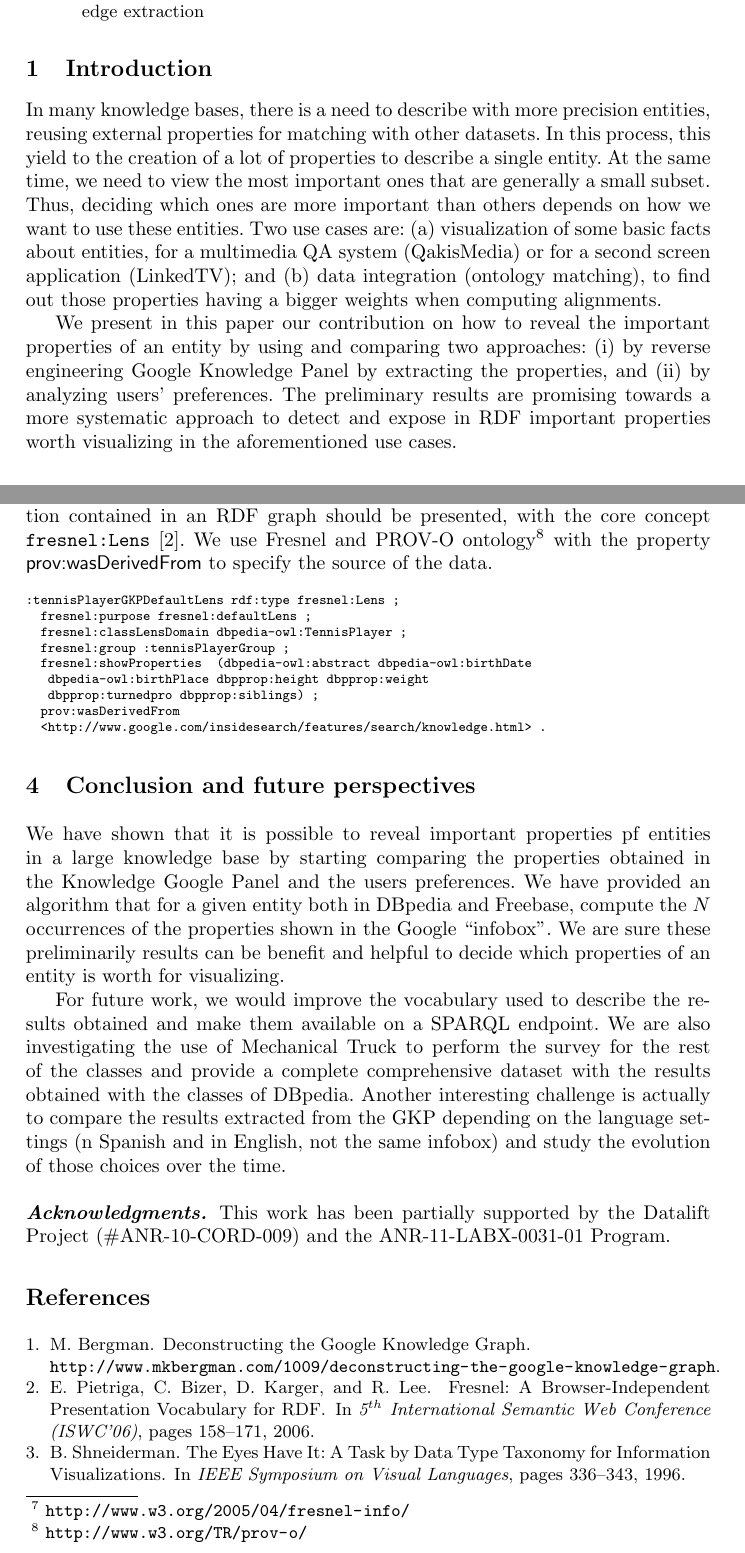
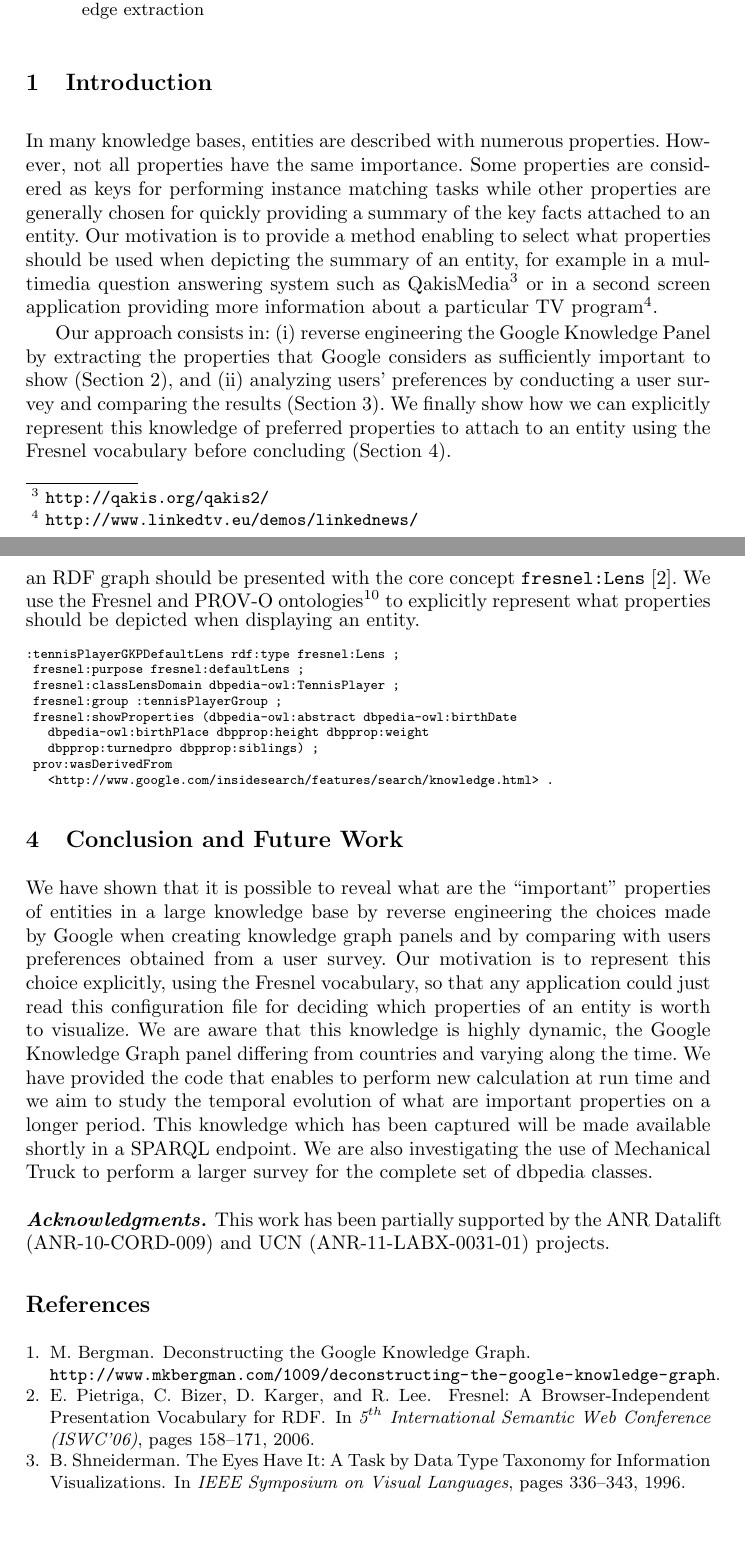
Before and after one commit to ahmadassaf/KBE, a LaTeX paper (eswc2014-poster/eswc2014-poster.tex): two parts of pages 1 and 4 of 5 before the commit and two parts of pages 1 and 4 of 4 after it, joined at a grey line, cut so that both start at the same text, the shorter picture padded with empty space. Compiled offline with pdfLaTeX.

Commit message:
Re-work compeltely the paper

```diff
--- a/eswc2014-poster/eswc2014-poster.tex
+++ b/eswc2014-poster/eswc2014-poster.tex
@@ -72,11 +72,9 @@ Entities play a key role in knowledge bases in general and in the Web of Data in
 
 \section{Introduction}
 \label{sec:introduction}
-In many knowledge bases, there is a need to describe with more precision entities, reusing external properties for matching with other datasets. In this process, this yield to the creation of a lot of properties to describe a single entity. At the same time, we need to view the most important ones that are generally a small subset. Thus, deciding which ones are more important than others depends on how we want to use these entities. Two use cases are:
-(a) visualization of some basic facts about entities, for a multimedia QA system (QakisMedia) or for a second screen application (LinkedTV); and (b) data integration (ontology matching), to find out those properties having a bigger weights when computing alignments.
+In many knowledge bases, entities are described with numerous properties. However, not all properties have the same importance. Some properties are considered as keys for performing instance matching tasks while other properties are generally chosen for quickly providing a summary of the key facts attached to an entity. Our motivation is to provide a method enabling to select what properties should be used when depicting the summary of an entity, for example in a multimedia question answering system such as QakisMedia\footnote{\url{http://qakis.org/qakis2/}} or in a second screen application providing more information about a particular TV program\footnote{\url{http://www.linkedtv.eu/demos/linkednews/}}.
 
-We present in this paper our contribution on how to reveal the important properties of an entity by using and comparing two approaches: (i) by reverse engineering Google Knowledge Panel by extracting the properties, and (ii) by analyzing users' preferences. The preliminary results are promising towards a more systematic approach to detect and expose in RDF important properties worth visualizing in the aforementioned use cases.
-%  The rest of the paper is structured as follows: In Section ~\ref{sec:knowledge-graph}, we present the algorithm to extract the Knowledge graph by querying entities that are both present in DBpedia and Freebase ; then in Section ~\ref{sec:evaluation} to present the first results of the evaluation with users' survey. We then show how we use Fresnel and PROV Ontology to model the dataset obtained. Section ~\ref{sec:conclusion} briefly mention some perspectives.
+Our approach consists in: (i) reverse engineering the Google Knowledge Panel by extracting the properties that Google considers as sufficiently important to show (Section~\ref{sec:knowledge-graph}), and (ii) analyzing users' preferences by conducting a user survey and comparing the results (Section~\ref{sec:evaluation}). We finally show how we can explicitly represent this knowledge of preferred properties to attach to an entity using the Fresnel vocabulary before concluding (Section \ref{sec:conclusion}).
 
 %%%%%%%%%%%%%%%%%%%%%%%%%%%%%%%%%%%%%%%%%%%%%%%%%%%%%%%%%%%%%%%%%
 %%%  2. Reverse Engineering the Google Knowledge Graph Panel  %%%
@@ -156,40 +144,35 @@ With this set of 9 Concepts, We are covering $301,189$ entities of DBpedia that
 
 \paragraph{\textbf{Modeling the preferred properties with Fresnel.}}
 \label{sec:fresnel}
-Fresnel\footnote{\url{http://www.w3.org/2005/04/fresnel-info/}} is a presentation vocabulary for displaying RDF data. It specifies \textit{what} what information contained in an RDF graph should be presented, with the core concept \texttt{fresnel:Lens} \cite{pietriga2006}. We use Fresnel and PROV-O ontology\footnote{\url{http://www.w3.org/TR/prov-o/}} with the property \textsf{prov:wasDerivedFrom} to specify the source of the data.
-
+Fresnel\footnote{\url{http://www.w3.org/2005/04/fresnel-info/}} is a presentation vocabulary for displaying RDF data. It specifies \textit{what} information contained in an RDF graph should be presented with the core concept \texttt{fresnel:Lens}~\cite{pietriga2006}. We use the Fresnel and PROV-O ontologies\footnote{\url{http://www.w3.org/TR/prov-o/}} to explicitly represent what properties should be depicted when displaying an entity.
 \scriptsize
 \begin{verbatim}
 :tennisPlayerGKPDefaultLens rdf:type fresnel:Lens ;
 	fresnel:purpose fresnel:defaultLens ;
 	fresnel:classLensDomain dbpedia-owl:TennisPlayer ;
 	fresnel:group :tennisPlayerGroup ;
-		fresnel:showProperties  (dbpedia-owl:abstract dbpedia-owl:birthDate
+	fresnel:showProperties (dbpedia-owl:abstract dbpedia-owl:birthDate
 		 dbpedia-owl:birthPlace dbpprop:height dbpprop:weight
 		 dbpprop:turnedpro dbpprop:siblings) ;
 	prov:wasDerivedFrom
 	  <http://www.google.com/insidesearch/features/search/knowledge.html> .
 \end{verbatim}
 \normalsize
+
 %%%%%%%%%%%%%%%%%%%%%%%%%%%%%%%%%%%%%%%
 %%%  5. Conclusion and Future Work  %%%
 %%%%%%%%%%%%%%%%%%%%%%%%%%%%%%%%%%%%%%%
 
-\section{Conclusion and future perspectives}
+\section{Conclusion and Future Work}
 \label{sec:conclusion}
-We have shown that it is possible to reveal important properties pf entities in a large knowledge base by starting comparing the properties obtained in the Knowledge Google Panel and the users preferences. We have provided an algorithm that for a given entity both in DBpedia and Freebase, compute the $N$ occurrences of the properties shown in the Google ``infobox''. We are sure these preliminarily results can be benefit and helpful to decide which properties of an entity is worth for visualizing.
-
-For future work, we would improve the vocabulary used to describe the results obtained and make them available on a SPARQL endpoint. We are also investigating the use of Mechanical Truck to perform the survey for the rest of the classes and provide a complete comprehensive dataset with the results obtained with the classes of DBpedia. Another interesting challenge is actually to compare the results extracted from the GKP depending on the language settings (n Spanish and in English, not the same infobox) and study the evolution of those choices over the time.
-
-%ToDo: discuss that the GOOG KG is actually different depending on the language (in Spanish and in English, not the same infobox). Discuss that we study the evolution of those choices over the time ...
+We have shown that it is possible to reveal what are the ``important'' properties of entities in a large knowledge base by reverse engineering the choices made by Google when creating knowledge graph panels and by comparing with users preferences obtained from a user survey. Our motivation is to represent this choice explicitly, using the Fresnel vocabulary, so that any application could just read this configuration file for deciding which properties of an entity is worth to visualize. We are aware that this knowledge is highly dynamic, the Google Knowledge Graph panel differing from countries and varying along the time. We have provided the code that enables to perform new calculation at run time and we aim to study the temporal evolution of what are important properties on a longer period. This knowledge which has been captured will be made available shortly in a SPARQL endpoint. We are also investigating the use of Mechanical Truck to perform a larger survey for the complete set of dbpedia classes.
 
 %%%%%%%%%%%%%%%%%%%%%%%%%
 %%%  Acknowledgments  %%%
 %%%%%%%%%%%%%%%%%%%%%%%%%
 
 \paragraph{\textbf{Acknowledgments.}} %\label{sec:acknowledgments}
-This work has been partially supported by the Datalift Project (\#ANR-10-CORD-009) and the ANR-11-LABX-0031-01 Program.%by the French National Research Agency (ANR), within
-
+This work has been partially supported by the ANR Datalift (ANR-10-CORD-009) and UCN (ANR-11-LABX-0031-01) projects.
 
 \bibliographystyle{abbrv}
 \nocite{*}
```
Also changed, not shown: eswc2014-poster/eswc2014-poster.tex (34 more changed lines). Lines whose indentation alone changed are shown as unchanged.
